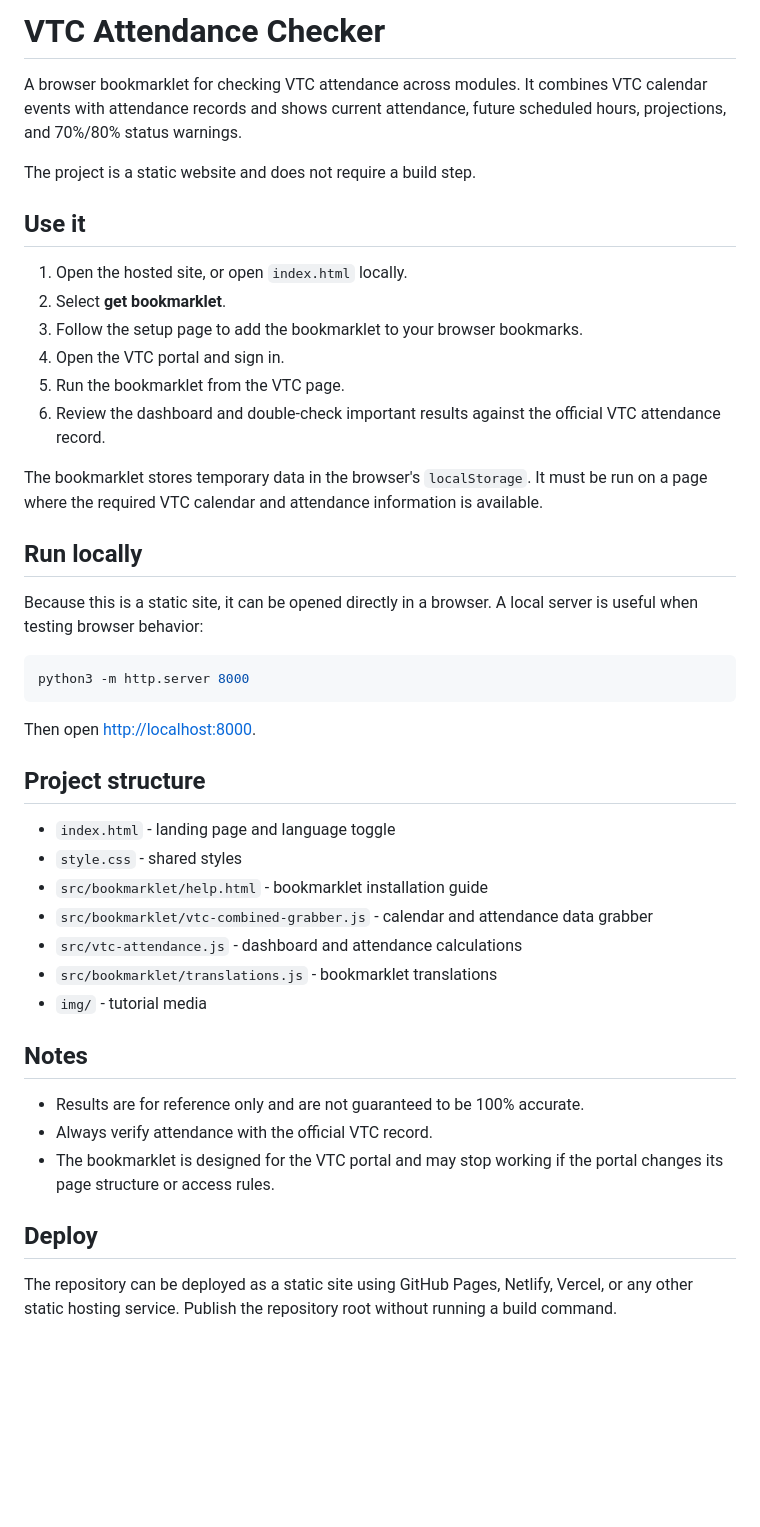
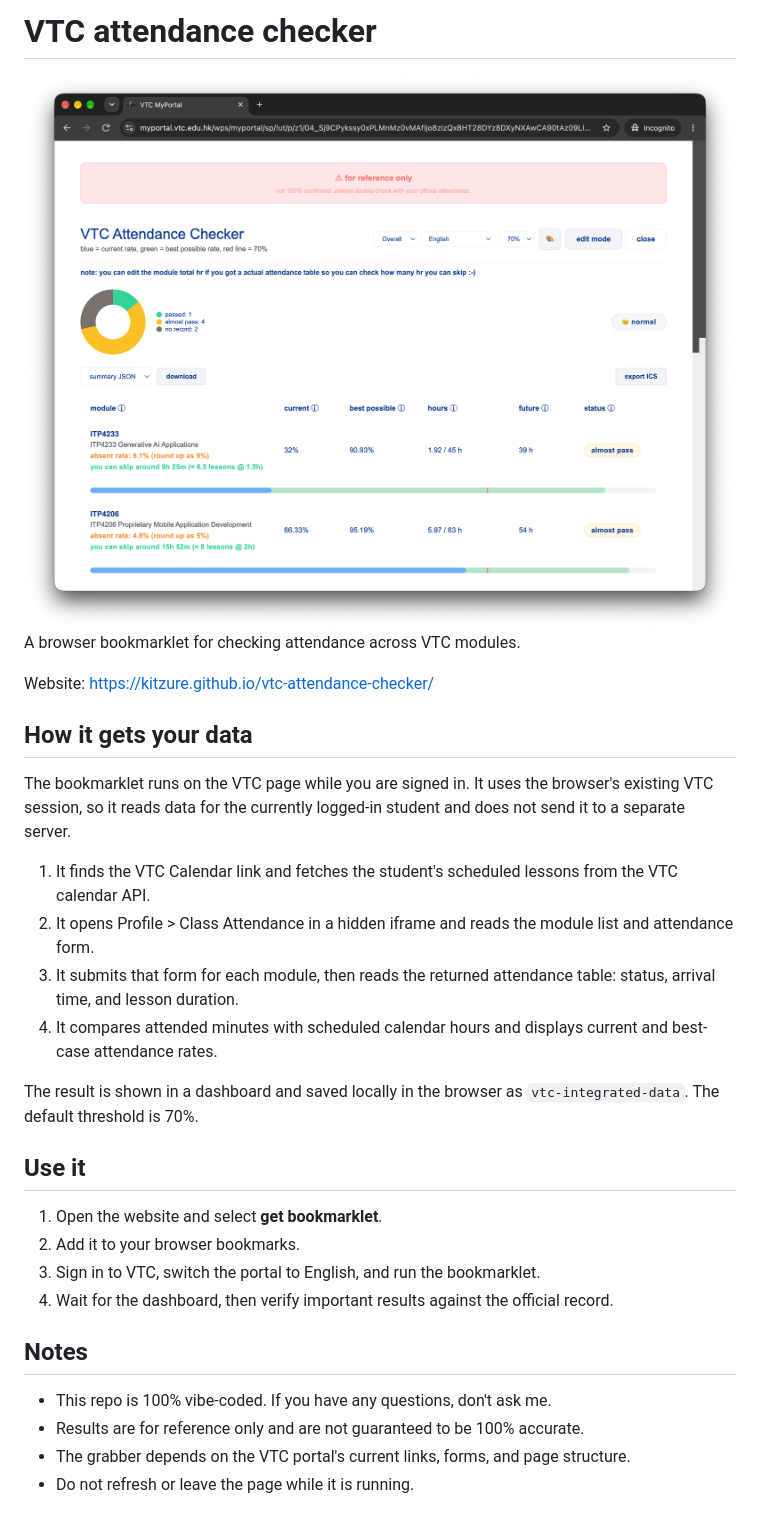
Before and after one commit to kitzure/vtc-attendance-checker, a Markdown page: README.md, the part around the change. Rendered like a GitHub page; pictures changed too: img/img.png (added); blank space fills up the shorter version.

````diff
--- a/README.md
+++ b/README.md
@@ -1,46 +1,31 @@
-# VTC Attendance Checker
+# VTC attendance checker
+![VTC attendance checker](img/img.png)
+A browser bookmarklet for checking attendance across VTC modules.
 
-A browser bookmarklet for checking VTC attendance across modules. It combines VTC calendar events with attendance records and shows current attendance, future scheduled hours, projections, and 70%/80% status warnings.
+Website: <https://kitzure.github.io/vtc-attendance-checker/>
 
-The project is a static website and does not require a build step.
+
+## How it gets your data
+
+The bookmarklet runs on the VTC page while you are signed in. It uses the browser's existing VTC session, so it reads data for the currently logged-in student and does not send it to a separate server.
+
+1. It finds the VTC Calendar link and fetches the student's scheduled lessons from the VTC calendar API.
+2. It opens Profile > Class Attendance in a hidden iframe and reads the module list and attendance form.
+3. It submits that form for each module, then reads the returned attendance table: status, arrival time, and lesson duration.
+4. It compares attended minutes with scheduled calendar hours and displays current and best-case attendance rates.
+
+The result is shown in a dashboard and saved locally in the browser as `vtc-integrated-data`. The default threshold is 70%.
 
 ## Use it
 
-1. Open the hosted site, or open `index.html` locally.
-2. Select **get bookmarklet**.
-3. Follow the setup page to add the bookmarklet to your browser bookmarks.
-4. Open the VTC portal and sign in.
-5. Run the bookmarklet from the VTC page.
-6. Review the dashboard and double-check important results against the official VTC attendance record.
-
-The bookmarklet stores temporary data in the browser's `localStorage`. It must be run on a page where the required VTC calendar and attendance information is available.
-
-## Run locally
-
-Because this is a static site, it can be opened directly in a browser. A local server is useful when testing browser behavior:
-
-```sh
-python3 -m http.server 8000
-```
-
-Then open <http://localhost:8000>.
-
-## Project structure
-
-- `index.html` - landing page and language toggle
-- `style.css` - shared styles
-- `src/bookmarklet/help.html` - bookmarklet installation guide
-- `src/bookmarklet/vtc-combined-grabber.js` - calendar and attendance data grabber
-- `src/vtc-attendance.js` - dashboard and attendance calculations
-- `src/bookmarklet/translations.js` - bookmarklet translations
-- `img/` - tutorial media
+1. Open the website and select **get bookmarklet**.
+2. Add it to your browser bookmarks.
+3. Sign in to VTC, switch the portal to English, and run the bookmarklet.
+4. Wait for the dashboard, then verify important results against the official record.
 
 ## Notes
 
+- This repo is 100% vibe-coded. If you have any questions, don't ask me.
 - Results are for reference only and are not guaranteed to be 100% accurate.
-- Always verify attendance with the official VTC record.
-- The bookmarklet is designed for the VTC portal and may stop working if the portal changes its page structure or access rules.
-
-## Deploy
-
-The repository can be deployed as a static site using GitHub Pages, Netlify, Vercel, or any other static hosting service. Publish the repository root without running a build command.
+- The grabber depends on the VTC portal's current links, forms, and page structure.
+- Do not refresh or leave the page while it is running.
````
Also changed, not shown: 1 other file.
